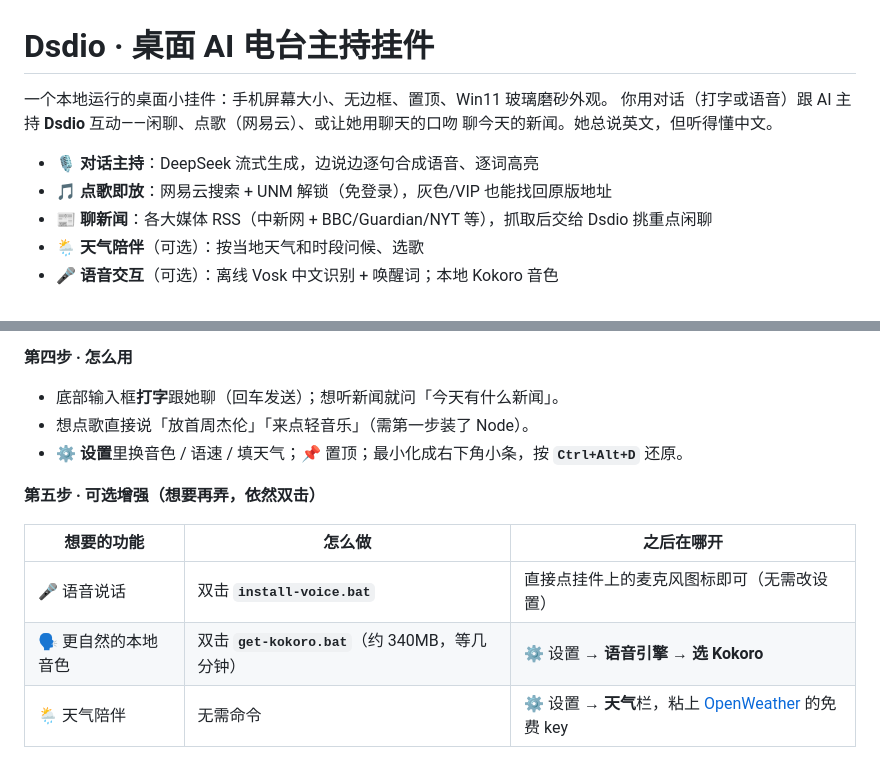
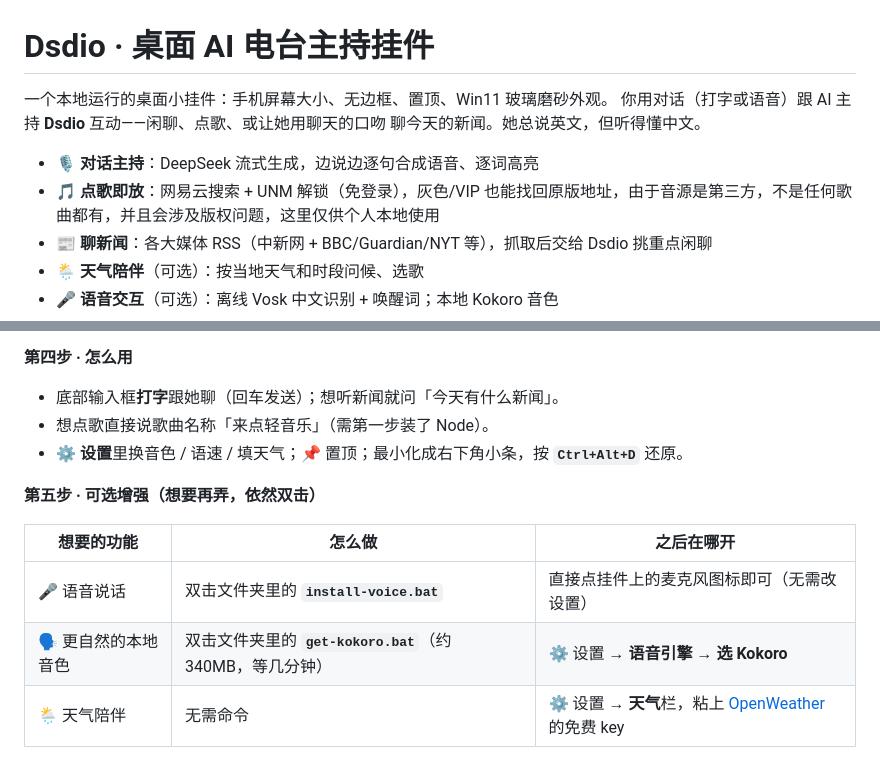
Before and after one commit to Jointan-Yixiao/dsdio, a Markdown page: README.md, 2 parts joined by grey strips. Drawn GitHub-style; folded sections open.

Commit message:
Refine README content and enhance instructions
Updated README.md to improve clarity and detail.

```diff
--- a/README.md
+++ b/README.md
@@ -1,11 +1,11 @@
 # Dsdio · 桌面 AI 电台主持挂件
 
 一个本地运行的桌面小挂件：手机屏幕大小、无边框、置顶、Win11 玻璃磨砂外观。
-你用对话（打字或语音）跟 AI 主持 **Dsdio** 互动——闲聊、点歌（网易云）、或让她用聊天的口吻
+你用对话（打字或语音）跟 AI 主持 **Dsdio** 互动——闲聊、点歌、或让她用聊天的口吻
 聊今天的新闻。她总说英文，但听得懂中文。
 
 - 🎙️ **对话主持**：DeepSeek 流式生成，边说边逐句合成语音、逐词高亮
-- 🎵 **点歌即放**：网易云搜索 + UNM 解锁（免登录），灰色/VIP 也能找回原版地址
+- 🎵 **点歌即放**：网易云搜索 + UNM 解锁（免登录），灰色/VIP 也能找回原版地址，由于音源是第三方，不是任何歌曲都有，并且会涉及版权问题，这里仅供个人本地使用
 - 📰 **聊新闻**：各大媒体 RSS（中新网 + BBC/Guardian/NYT 等），抓取后交给 Dsdio 挑重点闲聊
 - 🌦️ **天气陪伴**（可选）：按当地天气和时段问候、选歌
 - 🎤 **语音交互**（可选）：离线 Vosk 中文识别 + 唤醒词；本地 Kokoro 音色
@@ -64,15 +64,15 @@
 **第四步 · 怎么用**
 
 - 底部输入框**打字**跟她聊（回车发送）；想听新闻就问「今天有什么新闻」。
-- 想点歌直接说「放首周杰伦」「来点轻音乐」（需第一步装了 Node）。
+- 想点歌直接说歌曲名称「来点轻音乐」（需第一步装了 Node）。
 - **⚙ 设置**里换音色 / 语速 / 填天气；**📌** 置顶；最小化成右下角小条，按 **`Ctrl+Alt+D`** 还原。
 
 **第五步 · 可选增强（想要再弄，依然双击）**
 
 | 想要的功能 | 怎么做 | 之后在哪开 |
 |---|---|---|
-| 🎤 语音说话 | 双击 **`install-voice.bat`** | 直接点挂件上的麦克风图标即可（无需改设置）|
-| 🗣️ 更自然的本地音色 | 双击 **`get-kokoro.bat`**（约 340MB，等几分钟）| ⚙ 设置 → **语音引擎 → 选 Kokoro** |
+| 🎤 语音说话 | 双击文件夹里的 **`install-voice.bat`** | 直接点挂件上的麦克风图标即可（无需改设置）|
+| 🗣️ 更自然的本地音色 | 双击文件夹里的 **`get-kokoro.bat`**（约 340MB，等几分钟）| ⚙ 设置 → **语音引擎 → 选 Kokoro** |
 | 🌦️ 天气陪伴 | 无需命令 | ⚙ 设置 → **天气**栏，粘上 [OpenWeather](https://openweathermap.org/api) 的免费 key |
 
 > 📷 *(设置面板示意图占位 —— 截一张 ⚙ 面板放这里，标出「语音引擎」「天气」的位置)*
```
